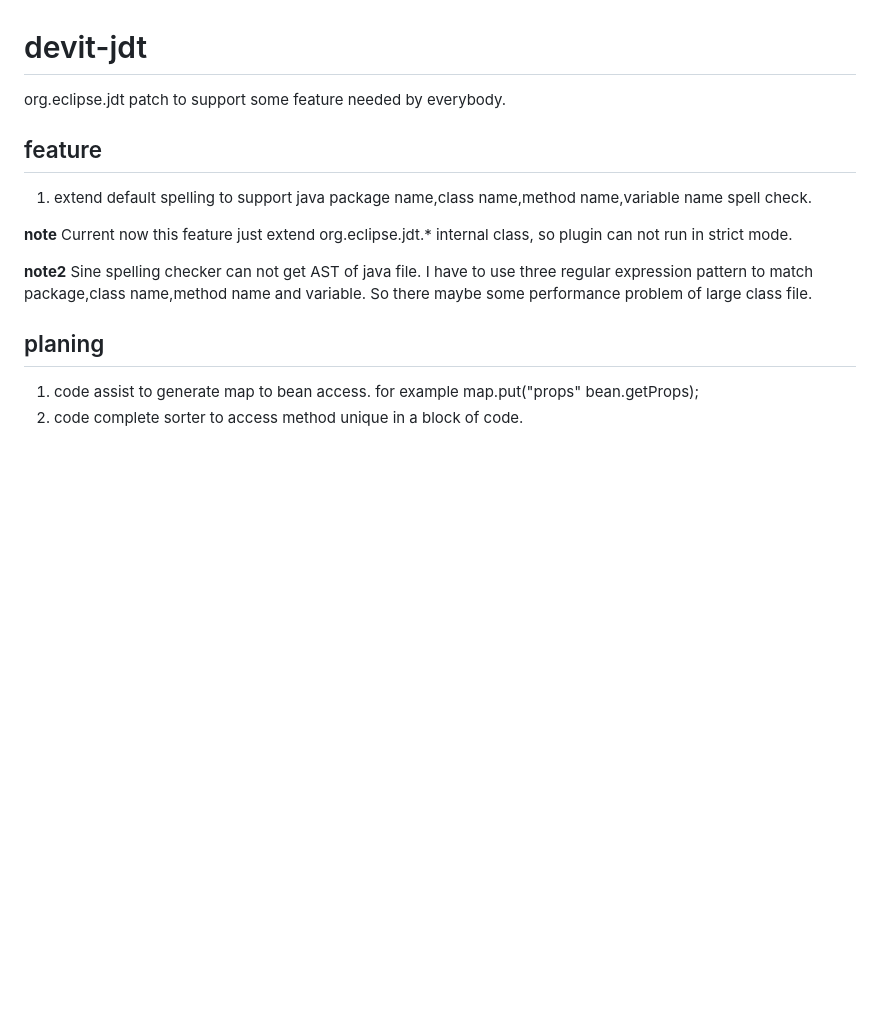
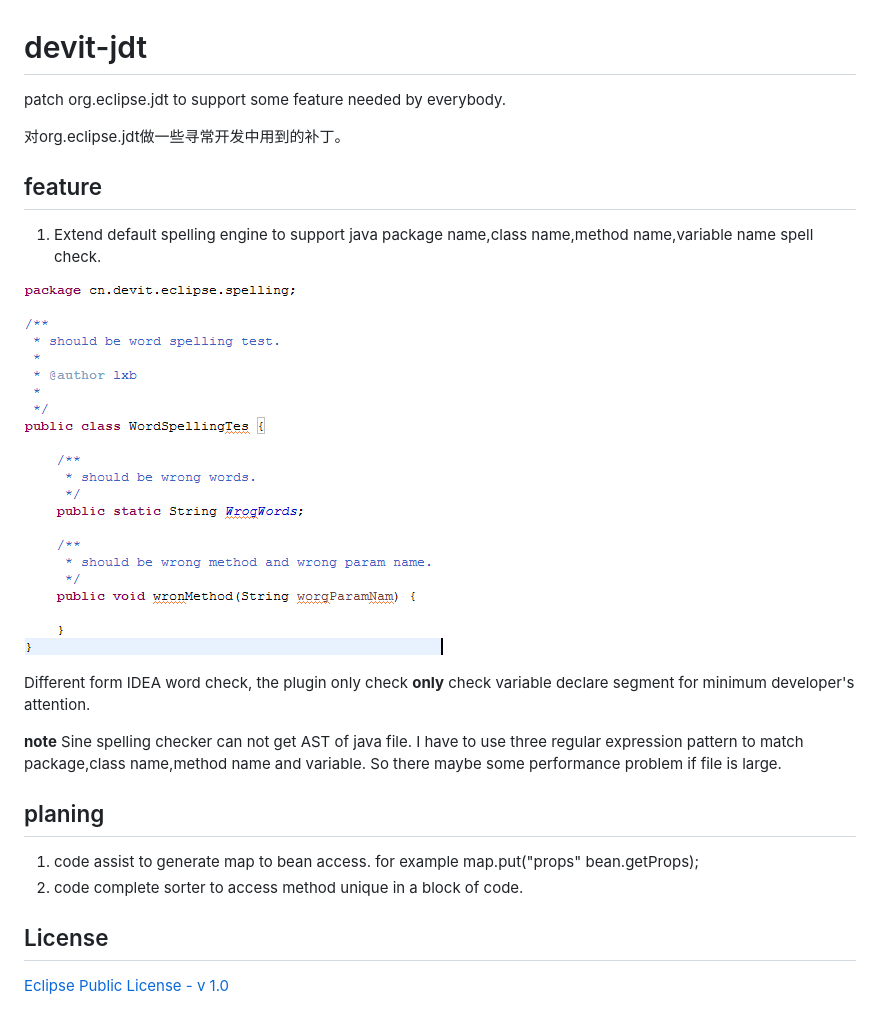
Before and after one commit to devitcn/devit-jdt, a Markdown page: README.md, the part around the change. Rendered like a GitHub page; pictures changed too: doc/spelling.png (added); blank space fills up the shorter version.

```diff
--- a/README.md
+++ b/README.md
@@ -1,18 +1,27 @@
 devit-jdt
 =========
 
-org.eclipse.jdt patch to support some feature needed by everybody.
+patch org.eclipse.jdt to support some feature needed by everybody.
+
+对org.eclipse.jdt做一些寻常开发中用到的补丁。
 
 feature
 -----------
-1. extend default spelling to support java package name,class name,method name,variable name spell check.
+1. Extend default spelling engine to support java package name,class name,method name,variable name spell check.
 
-**note** Current now this feature just extend org.eclipse.jdt.* internal class, so plugin can not run in strict mode.
+![spelling support camel case](doc/spelling.png "camel case spelling check.")
 
-**note2** Sine spelling checker can not get AST of java file. I have to use three regular expression pattern to match package,class name,method name and variable. So there maybe some performance problem of large class file.
+Different form IDEA word check, the plugin only check **only** check variable declare segment for minimum developer's attention.
+
+**note** Sine spelling checker can not get AST of java file. I have to use three regular expression pattern to match package,class name,method name and variable. So there maybe some performance problem if file is large.
 
 planing
 ----------
 
 1. code assist to generate map to bean access. for example map.put("props" bean.getProps);
 2. code complete sorter to access method unique in a block of code.
+
+License
+---------------
+
+[Eclipse Public License - v 1.0](http://www.eclipse.org/legal/epl-v10.html "Eclipse Public License - v 1.0")
```
Also changed, not shown: 5 other files.
